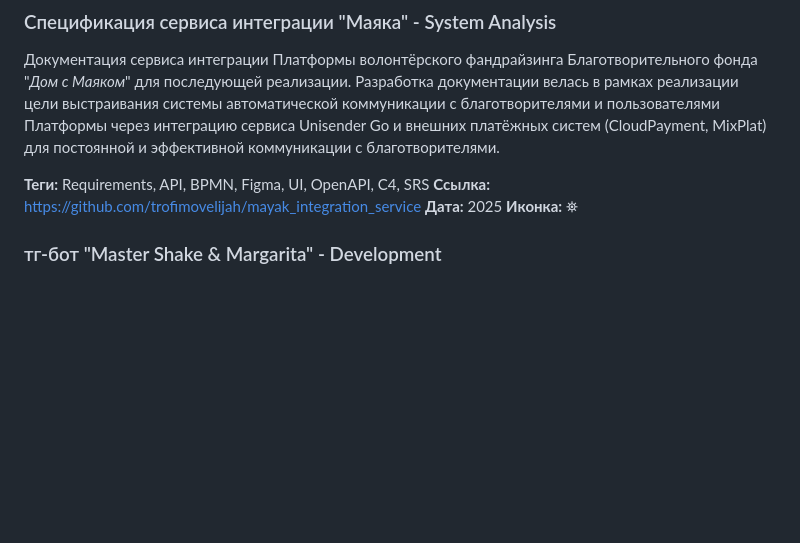
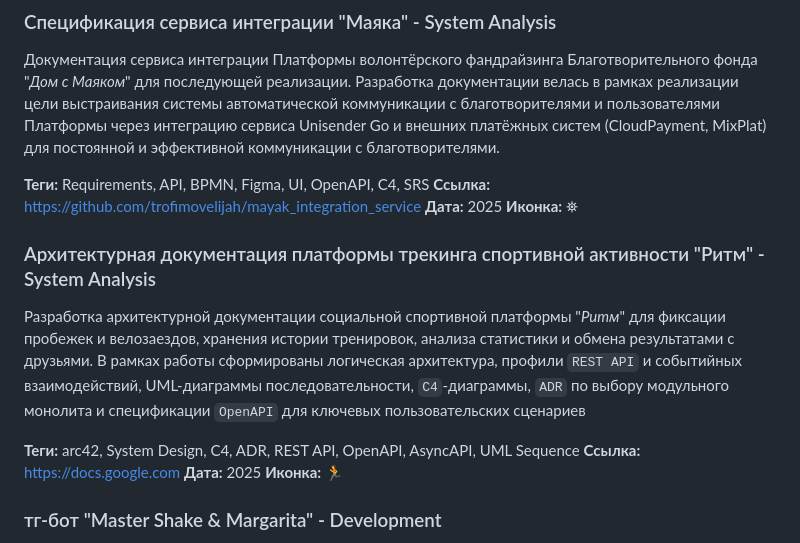
Before and after one commit to trofimovelijah/trofimovelijah.github.io, a Markdown page: content/projects.md, the part around the change. Drawn GitHub-style; blank space fills up the shorter version.

Commit message:
resolve #8: Добавлен Ритм

```diff
--- a/content/projects.md
+++ b/content/projects.md
@@ -17,6 +17,15 @@
 **Ссылка:** https://github.com/trofimovelijah/mayak_integration_service
 **Дата:** 2025
 **Иконка:** ⛯
+
+### Архитектурная документация платформы трекинга спортивной активности "Ритм" - System Analysis
+
+Разработка архитектурной документации социальной спортивной платформы "*Ритм*" для фиксации пробежек и велозаездов, хранения истории тренировок, анализа статистики и обмена результатами с друзьями. В рамках работы сформированы логическая архитектура, профили `REST API` и событийных взаимодействий, UML-диаграммы последовательности, `C4`-диаграммы, `ADR` по выбору модульного монолита и спецификации `OpenAPI` для ключевых пользовательских сценариев
+
+**Теги:** arc42, System Design, C4, ADR, REST API, OpenAPI, AsyncAPI, UML Sequence
+**Ссылка:** [https://docs.google.com](https://docs.google.com/document/d/13ww00pYKDy3GVnZrYfaG_cW3NeLNZKToCGzwBY7UuwY/edit?usp=sharing)
+**Дата:** 2025
+**Иконка:** 🏃
 
 ### тг-бот "Master Shake & Margarita" - Development
 
```
